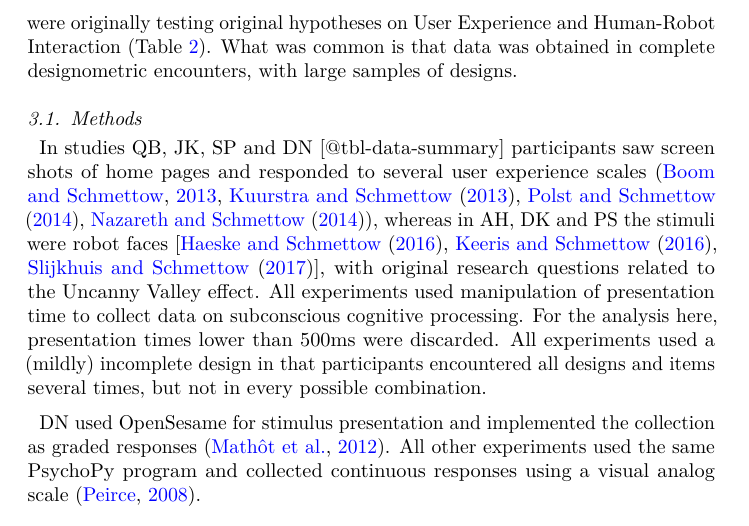
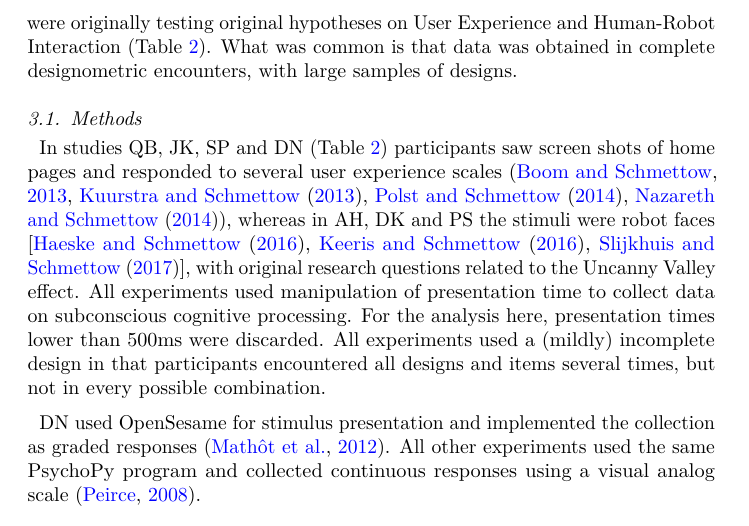
Before and after one commit to schmettow/DMX, a LaTeX paper (DMX_1.tex): part of page 9 of 21, cut so that both start at the same text. Compiled offline with pdfLaTeX.

Commit message:
+ small fix

```diff
--- a/DMX_1.tex
+++ b/DMX_1.tex
@@ -635,8 +635,8 @@ encounters, with large samples of designs.
 
 \subsection{Methods}\label{methods}
 
-In studies QB, JK, SP and DN {[}@tbl-data-summary{]} participants saw
-screen shots of home pages and responded to several user experience
+In studies QB, JK, SP and DN (Table~\ref{tbl-data-summary}) participants
+saw screen shots of home pages and responded to several user experience
 scales \citep[\citet{JK}, \citet{SP}, \citet{DN}]{QB}, whereas in AH, DK
 and PS the stimuli were robot faces {[}\citet{AH}, \citet{DK},
 \citet{PS}{]}, with original research questions related to the Uncanny
```
Also changed, not shown: DMX_1.pdf, 1 other file.
